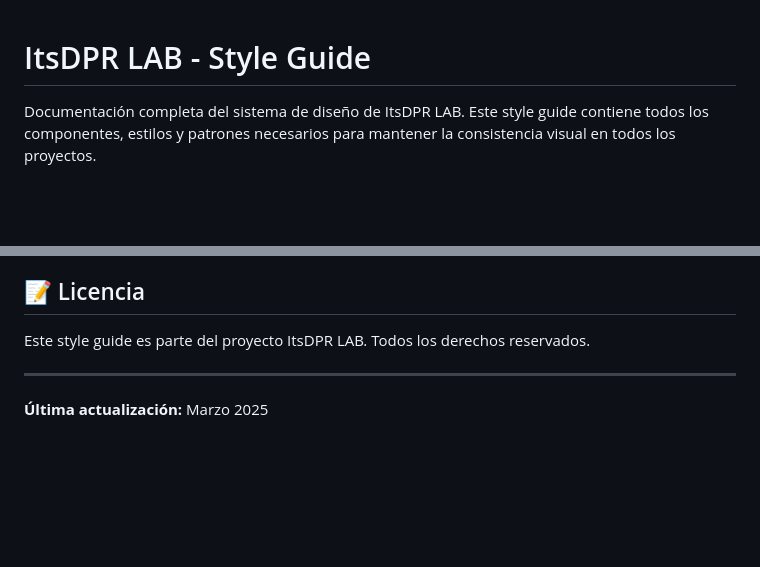
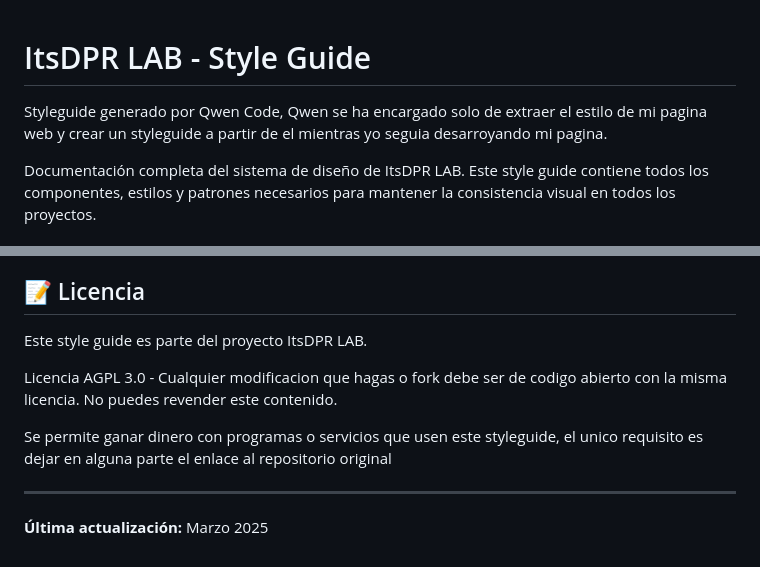
Before and after one commit to itsdpr75/itsdpr-lab_html-styleguide, a Markdown page: README.md, 2 parts joined by grey strips. Drawn GitHub-style; blank space fills up the shorter version.

Commit message:
Update README with style guide licensing details
Added licensing information and attribution requirements.

```diff
--- a/README.md
+++ b/README.md
@@ -1,4 +1,5 @@
 # ItsDPR LAB - Style Guide
+Styleguide generado por Qwen Code, Qwen se ha encargado solo de extraer el estilo de mi pagina web y crear un styleguide a partir de el mientras yo seguia desarroyando mi pagina.
 
 Documentación completa del sistema de diseño de ItsDPR LAB. Este style guide contiene todos los componentes, estilos y patrones necesarios para mantener la consistencia visual en todos los proyectos.
 
@@ -405,7 +406,11 @@ Referencia este style guide al crear nuevas páginas o componentes.
 
 ## 📝 Licencia
 
-Este style guide es parte del proyecto ItsDPR LAB. Todos los derechos reservados.
+Este style guide es parte del proyecto ItsDPR LAB.
+
+Licencia AGPL 3.0 - Cualquier modificacion que hagas o fork debe ser de codigo abierto con la misma licencia. No puedes revender este contenido.
+
+Se permite ganar dinero con programas o servicios que usen este styleguide, el unico requisito es dejar en alguna parte el enlace al repositorio original
 
 ---
 
```
